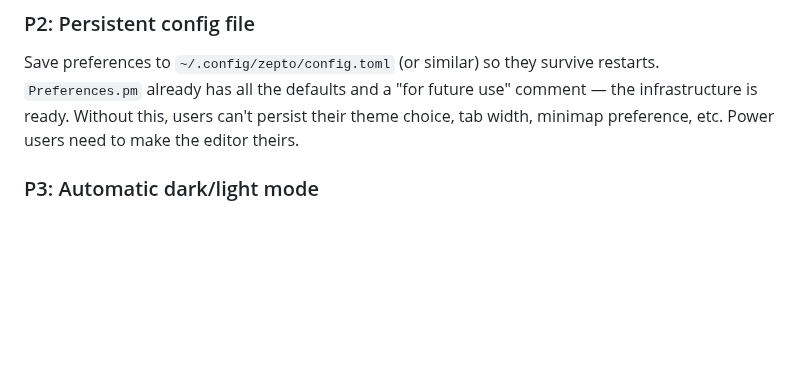
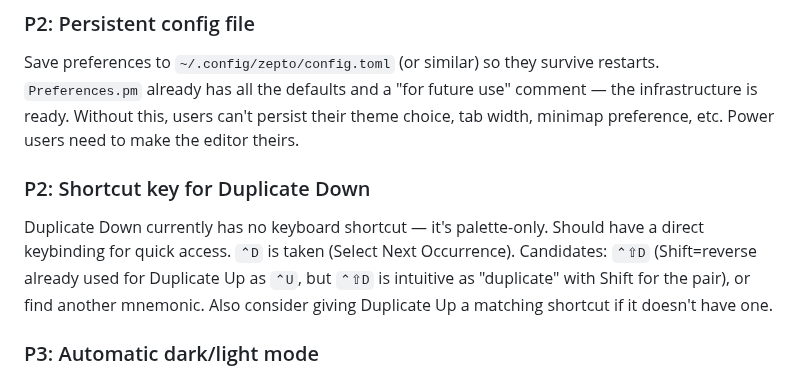
Before and after one commit to joewalnes/zepto, a Markdown page: bugs.md, the part around the change. Drawn GitHub-style; blank space fills up the shorter version.

Commit message:
Add P2 bug: Duplicate Down needs a keyboard shortcut
Co-Authored-By: Claude Opus 4.6 (1M context) <noreply@anthropic.com>

```diff
--- a/bugs.md
+++ b/bugs.md
@@ -39,6 +39,9 @@ Reopen the editor and get back exactly where you were: same tabs, cursor positio
 
 ### P2: Persistent config file
 Save preferences to `~/.config/zepto/config.toml` (or similar) so they survive restarts. `Preferences.pm` already has all the defaults and a "for future use" comment — the infrastructure is ready. Without this, users can't persist their theme choice, tab width, minimap preference, etc. Power users need to make the editor theirs.
+
+### P2: Shortcut key for Duplicate Down
+Duplicate Down currently has no keyboard shortcut — it's palette-only. Should have a direct keybinding for quick access. `⌃D` is taken (Select Next Occurrence). Candidates: `⌃⇧D` (Shift=reverse already used for Duplicate Up as `⌃U`, but `⌃⇧D` is intuitive as "duplicate" with Shift for the pair), or find another mnemonic. Also consider giving Duplicate Up a matching shortcut if it doesn't have one.
 
 ### P3: Automatic dark/light mode
 Detect the system theme (dark/light) on startup and choose the matching editor theme. Detect when the system theme changes at runtime and automatically switch. Auto mode is optional — users can still manually set dark or light via `Ctrl+T` or config.
```
